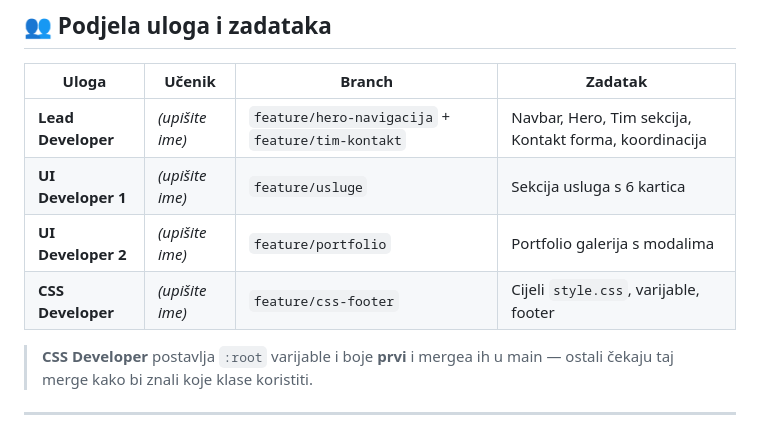
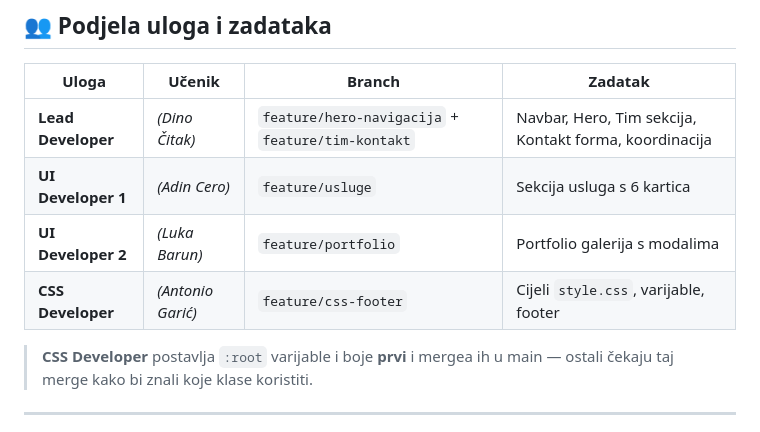
Before and after one commit to bozoperic/pixelforge-agency, a Markdown page: README.md, the part around the change. GitHub-like rendering.

Commit message:
Update team roles and assignments in README

```diff
--- a/README.md
+++ b/README.md
@@ -19,10 +19,10 @@ Stranica mora izgledati profesionalno i moderno, kao da je napravljena za pravog
 
 | Uloga | Učenik | Branch | Zadatak |
 |-------|--------|--------|---------|
-| **Lead Developer** | *(upišite ime)* | `feature/hero-navigacija` + `feature/tim-kontakt` | Navbar, Hero, Tim sekcija, Kontakt forma, koordinacija |
-| **UI Developer 1** | *(upišite ime)* | `feature/usluge` | Sekcija usluga s 6 kartica |
-| **UI Developer 2** | *(upišite ime)* | `feature/portfolio` | Portfolio galerija s modalima |
-| **CSS Developer** | *(upišite ime)* | `feature/css-footer` | Cijeli `style.css`, varijable, footer |
+| **Lead Developer** | *(Dino Čitak)* | `feature/hero-navigacija` + `feature/tim-kontakt` | Navbar, Hero, Tim sekcija, Kontakt forma, koordinacija |
+| **UI Developer 1** | *(Adin Cero)* | `feature/usluge` | Sekcija usluga s 6 kartica |
+| **UI Developer 2** | *(Luka Barun)* | `feature/portfolio` | Portfolio galerija s modalima |
+| **CSS Developer** | *(Antonio Garić)* | `feature/css-footer` | Cijeli `style.css`, varijable, footer |
 
 > **CSS Developer** postavlja `:root` varijable i boje **prvi** i mergea ih u main — ostali čekaju taj merge kako bi znali koje klase koristiti.
 
```
